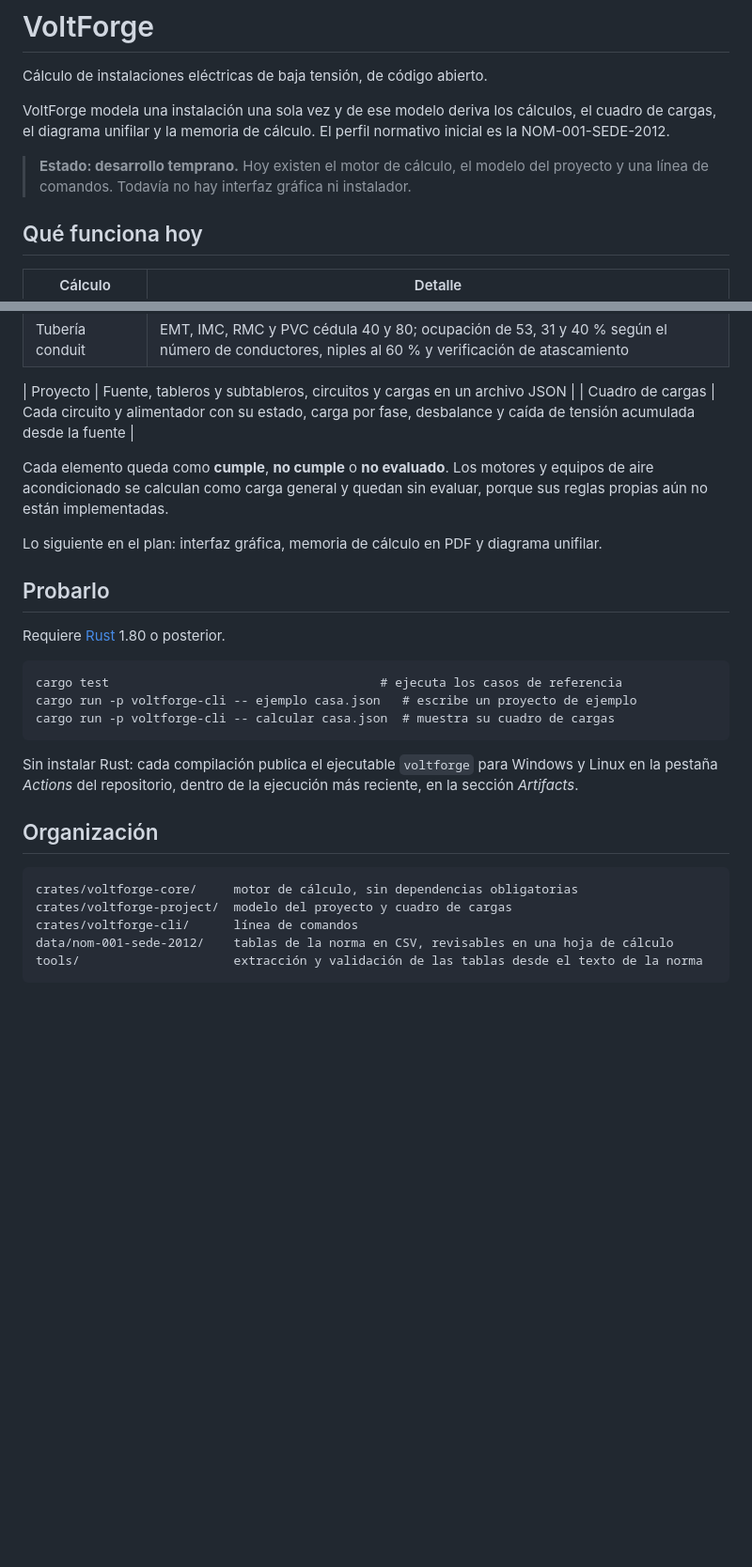
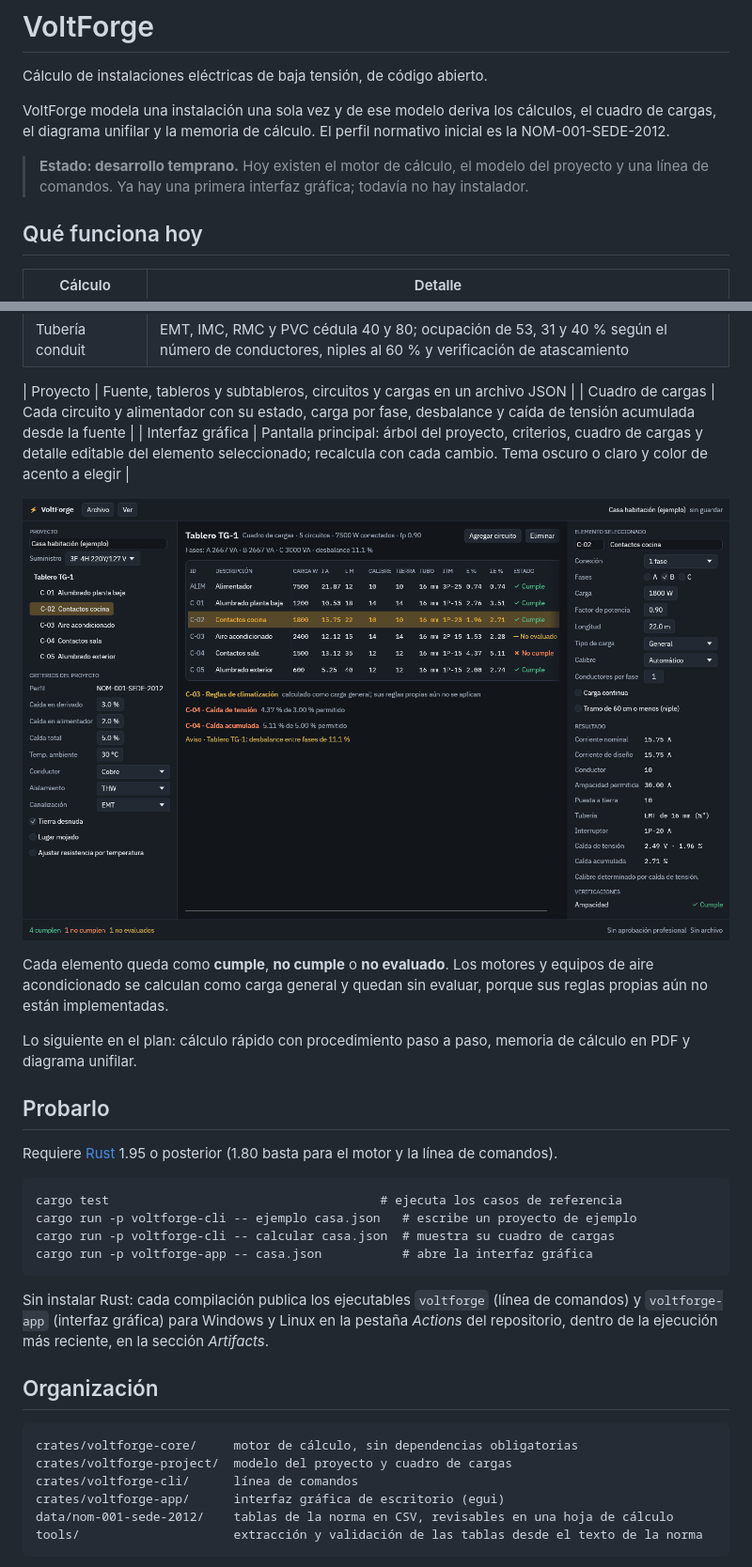
Before and after one commit to JAAM08/IEEStudio, a Markdown page: README.md, 2 parts joined by grey strips. Shown at 94% size. Rendered like a GitHub page; pictures changed too: docs/pantalla-principal.png (added); blank space fills up the shorter version.

````diff
--- a/README.md
+++ b/README.md
@@ -7,8 +7,8 @@ cálculos, el cuadro de cargas, el diagrama unifilar y la memoria de cálculo.
 El perfil normativo inicial es la NOM-001-SEDE-2012.
 
 > **Estado: desarrollo temprano.** Hoy existen el motor de cálculo, el modelo
-> del proyecto y una línea de comandos. Todavía no hay interfaz gráfica ni
-> instalador.
+> del proyecto y una línea de comandos. Ya hay una primera interfaz gráfica; todavía no
+> hay instalador.
 
 ## Qué funciona hoy
 
@@ -25,26 +25,31 @@ El perfil normativo inicial es la NOM-001-SEDE-2012.
 
 | Proyecto | Fuente, tableros y subtableros, circuitos y cargas en un archivo JSON |
 | Cuadro de cargas | Cada circuito y alimentador con su estado, carga por fase, desbalance y caída de tensión acumulada desde la fuente |
+| Interfaz gráfica | Pantalla principal: árbol del proyecto, criterios, cuadro de cargas y detalle editable del elemento seleccionado; recalcula con cada cambio. Tema oscuro o claro y color de acento a elegir |
+
+![Pantalla principal de VoltForge](docs/pantalla-principal.png)
 
 Cada elemento queda como **cumple**, **no cumple** o **no evaluado**. Los
 motores y equipos de aire acondicionado se calculan como carga general y
 quedan sin evaluar, porque sus reglas propias aún no están implementadas.
 
-Lo siguiente en el plan: interfaz gráfica, memoria de cálculo en PDF y
-diagrama unifilar.
+Lo siguiente en el plan: cálculo rápido con procedimiento paso a paso,
+memoria de cálculo en PDF y diagrama unifilar.
 
 ## Probarlo
 
-Requiere [Rust](https://rustup.rs) 1.80 o posterior.
+Requiere [Rust](https://rustup.rs) 1.95 o posterior (1.80 basta para el
+motor y la línea de comandos).
 
 ```
 cargo test                                     # ejecuta los casos de referencia
 cargo run -p voltforge-cli -- ejemplo casa.json   # escribe un proyecto de ejemplo
 cargo run -p voltforge-cli -- calcular casa.json  # muestra su cuadro de cargas
+cargo run -p voltforge-app -- casa.json           # abre la interfaz gráfica
 ```
 
-Sin instalar Rust: cada compilación publica el ejecutable `voltforge` para
-Windows y Linux en la pestaña *Actions* del repositorio, dentro de la
+Sin instalar Rust: cada compilación publica los ejecutables `voltforge` (línea de
+comandos) y `voltforge-app` (interfaz gráfica) para Windows y Linux en la pestaña *Actions* del repositorio, dentro de la
 ejecución más reciente, en la sección *Artifacts*.
 
 ## Organización
@@ -53,6 +58,7 @@ ejecución más reciente, en la sección *Artifacts*.
 crates/voltforge-core/     motor de cálculo, sin dependencias obligatorias
 crates/voltforge-project/  modelo del proyecto y cuadro de cargas
 crates/voltforge-cli/      línea de comandos
+crates/voltforge-app/      interfaz gráfica de escritorio (egui)
 data/nom-001-sede-2012/    tablas de la norma en CSV, revisables en una hoja de cálculo
 tools/                     extracción y validación de las tablas desde el texto de la norma
 ```
````
Also changed, not shown: CLAUDE.md (+2 -0 lines), docs/decisiones.md (+5 -2 lines), 11 other files.
